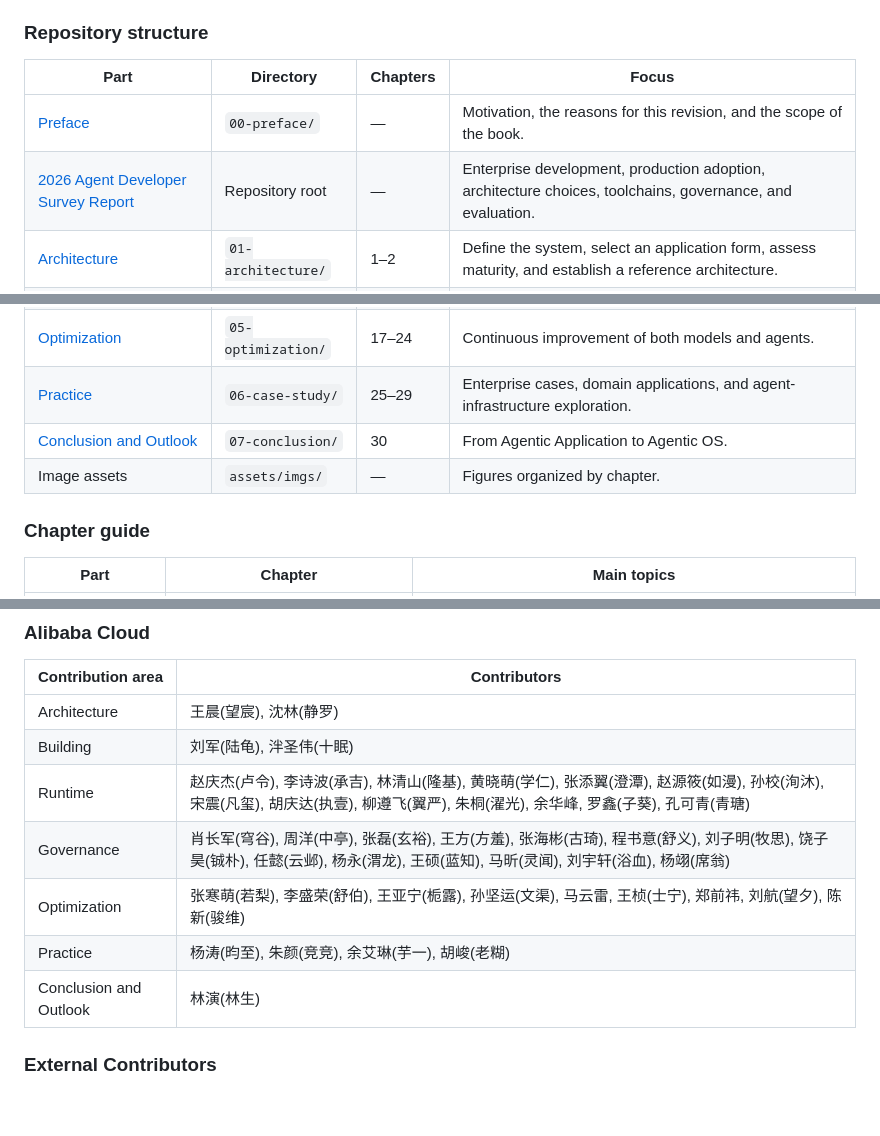
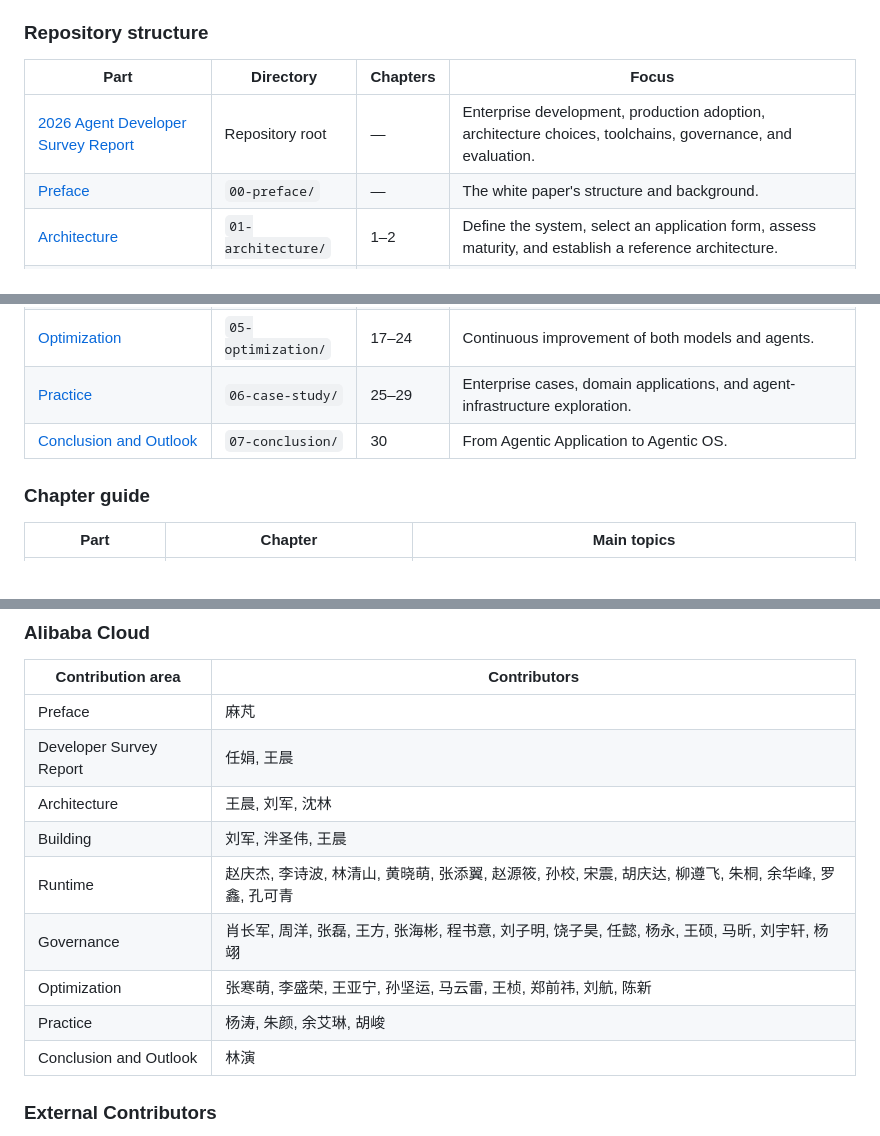
Before and after one commit to AldenWangExis/ai-agent-handbook, a Markdown page: README_EN.md, 3 parts joined by grey strips. GitHub-like rendering; blank space fills up the shorter version.

Commit message:
Sync bilingual README structure and contributors

```diff
--- a/README_EN.md
+++ b/README_EN.md
@@ -52,8 +52,8 @@ The linked chapters and case studies are currently written in Chinese; this Engl
 
 | Part | Directory | Chapters | Focus |
 | --- | --- | --- | --- |
-| [Preface](./00-preface/00-preface.md) | `00-preface/` | — | Motivation, the reasons for this revision, and the scope of the book. |
 | [2026 Agent Developer Survey Report](./2026-agent-survey-report.md) | Repository root | — | Enterprise development, production adoption, architecture choices, toolchains, governance, and evaluation. |
+| [Preface](./00-preface/00-preface.md) | `00-preface/` | — | The white paper's structure and background. |
 | [Architecture](./01-architecture/) | `01-architecture/` | 1–2 | Define the system, select an application form, assess maturity, and establish a reference architecture. |
 | [Building](./02-build/) | `02-build/` | 3–6 | Organize tasks, information, and actions around the harness. |
 | [Runtime](./03-run/) | `03-run/` | 7–12 | From reliable single-agent execution to asynchronous and distributed multi-agent systems. |
@@ -61,7 +61,6 @@ The linked chapters and case studies are currently written in Chinese; this Engl
 | [Optimization](./05-optimization/) | `05-optimization/` | 17–24 | Continuous improvement of both models and agents. |
 | [Practice](./06-case-study/) | `06-case-study/` | 25–29 | Enterprise cases, domain applications, and agent-infrastructure exploration. |
 | [Conclusion and Outlook](./07-conclusion/) | `07-conclusion/` | 30 | From Agentic Application to Agentic OS. |
-| Image assets | `assets/imgs/` | — | Figures organized by chapter. |
 
 ### Chapter guide
 
@@ -152,13 +151,15 @@ Thanks to everyone who has helped with architecture, writing, case studies, and
 
 | Contribution area | Contributors |
 | --- | --- |
-| Architecture | 王晨(望宸), 沈林(静罗) |
-| Building | 刘军(陆龟), 泮圣伟(十眠) |
-| Runtime | 赵庆杰(卢令), 李诗波(承吉), 林清山(隆基), 黄晓萌(学仁), 张添翼(澄潭), 赵源筱(如漫), 孙校(洵沐), 宋震(凡玺), 胡庆达(执壹), 柳遵飞(翼严), 朱桐(濯光), 余华峰, 罗鑫(子葵), 孔可青(青瑭) |
-| Governance | 肖长军(穹谷), 周洋(中亭), 张磊(玄裕), 王方(方羞), 张海彬(古琦), 程书意(舒义), 刘子明(牧思), 饶子昊(铖朴), 任懿(云邺), 杨永(渭龙), 王硕(蓝知), 马昕(灵闻), 刘宇轩(浴血), 杨翊(席翁) |
-| Optimization | 张寒萌(若梨), 李盛荣(舒伯), 王亚宁(栀露), 孙坚运(文渠), 马云雷, 王桢(士宁), 郑前祎, 刘航(望夕), 陈新(骏维) |
-| Practice | 杨涛(昀至), 朱颜(竞竞), 余艾琳(芋一), 胡峻(老糊) |
-| Conclusion and Outlook | 林演(林生) |
+| Preface | 麻芃 |
+| Developer Survey Report | 任娟, 王晨 |
+| Architecture | 王晨, 刘军, 沈林 |
+| Building | 刘军, 泮圣伟, 王晨 |
+| Runtime | 赵庆杰, 李诗波, 林清山, 黄晓萌, 张添翼, 赵源筱, 孙校, 宋震, 胡庆达, 柳遵飞, 朱桐, 余华峰, 罗鑫, 孔可青 |
+| Governance | 肖长军, 周洋, 张磊, 王方, 张海彬, 程书意, 刘子明, 饶子昊, 任懿, 杨永, 王硕, 马昕, 刘宇轩, 杨翊 |
+| Optimization | 张寒萌, 李盛荣, 王亚宁, 孙坚运, 马云雷, 王桢, 郑前祎, 刘航, 陈新 |
+| Practice | 杨涛, 朱颜, 余艾琳, 胡峻 |
+| Conclusion and Outlook | 林演 |
 
 ### External Contributors
 
```
Also changed, not shown: README.md (+12 -11 lines).
